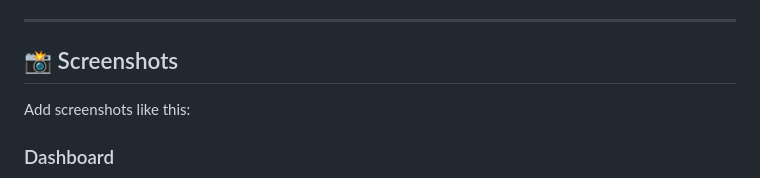
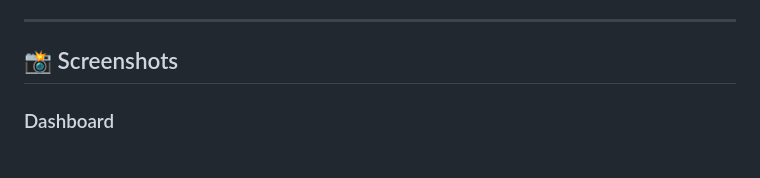
Before and after one commit to NivedhReddy2048/team-task-manager, a Markdown page: README.md, the part around the change. Rendered like a GitHub page.

Commit message:
Remove screenshot example from README
Removed example for adding screenshots in README.

```diff
--- a/README.md
+++ b/README.md
@@ -148,8 +148,6 @@ You can use the following credentials for testing:
 
 ## 📸 Screenshots
 
-Add screenshots like this:
-
 ### Dashboard
 
 ![Dashboard](https://github.com/NivedhReddy2048/team-task-manager/blob/main/dashboard.png?raw=true)
```
